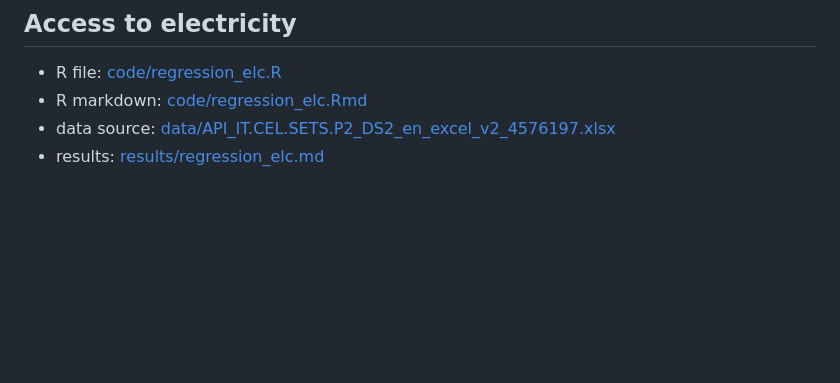
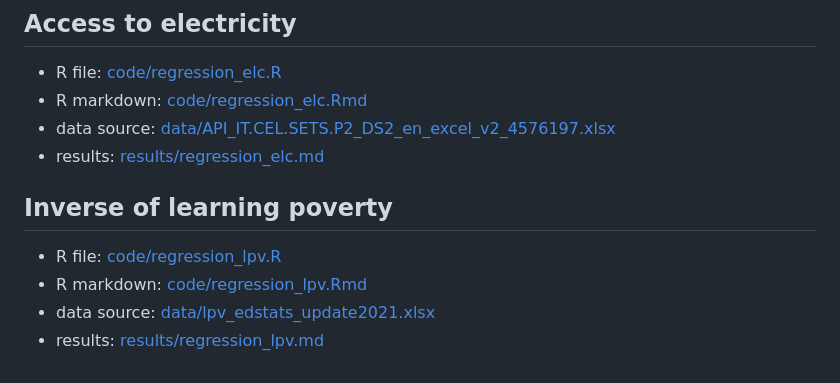
Before and after one commit to geiser/log-regression-example, a Markdown page: README.md, the part around the change. Rendered like a GitHub page; blank space fills up the shorter version.

Commit message:
Included learning poverty inverse

```diff
--- a/README.md
+++ b/README.md
@@ -32,3 +32,12 @@
 - R markdown: [code/regression_elc.Rmd](code/regression_elc.Rmd)
 - data source: [data/API_IT.CEL.SETS.P2_DS2_en_excel_v2_4576197.xlsx](data/API_IT.CEL.SETS.P2_DS2_en_excel_v2_4576197.xlsx)
 - results: [results/regression_elc.md](results/regression_elc.md)
+
+
+
+## Inverse of learning poverty
+
+- R file: [code/regression_lpv.R](code/regression_lpv.R)
+- R markdown: [code/regression_lpv.Rmd](code/regression_lpv.Rmd)
+- data source: [data/lpv_edstats_update2021.xlsx](data/lpv_edstats_update2021.xlsx)
+- results: [results/regression_lpv.md](results/regression_lpv.md)
```
Also changed, not shown: results/regression_lpv.md (added, +297 -0 lines), results/regression_lpv_files/figure-gfm/unnamed-chunk-11-1.png (added), results/regression_lpv_files/figure-gfm/unnamed-chunk-12-1.png (added), results/regression_lpv_files/figure-gfm/unnamed-chunk-13-1.png (added), results/regression_lpv_files/figure-gfm/unnamed-chunk-5-1.png (added), results/regression_lpv_files/figure-gfm/unnamed-chunk-7-1.png (added), results/regression_lpv_files/figure-gfm/unnamed-chunk-9-1.png (added), 5 other files.
